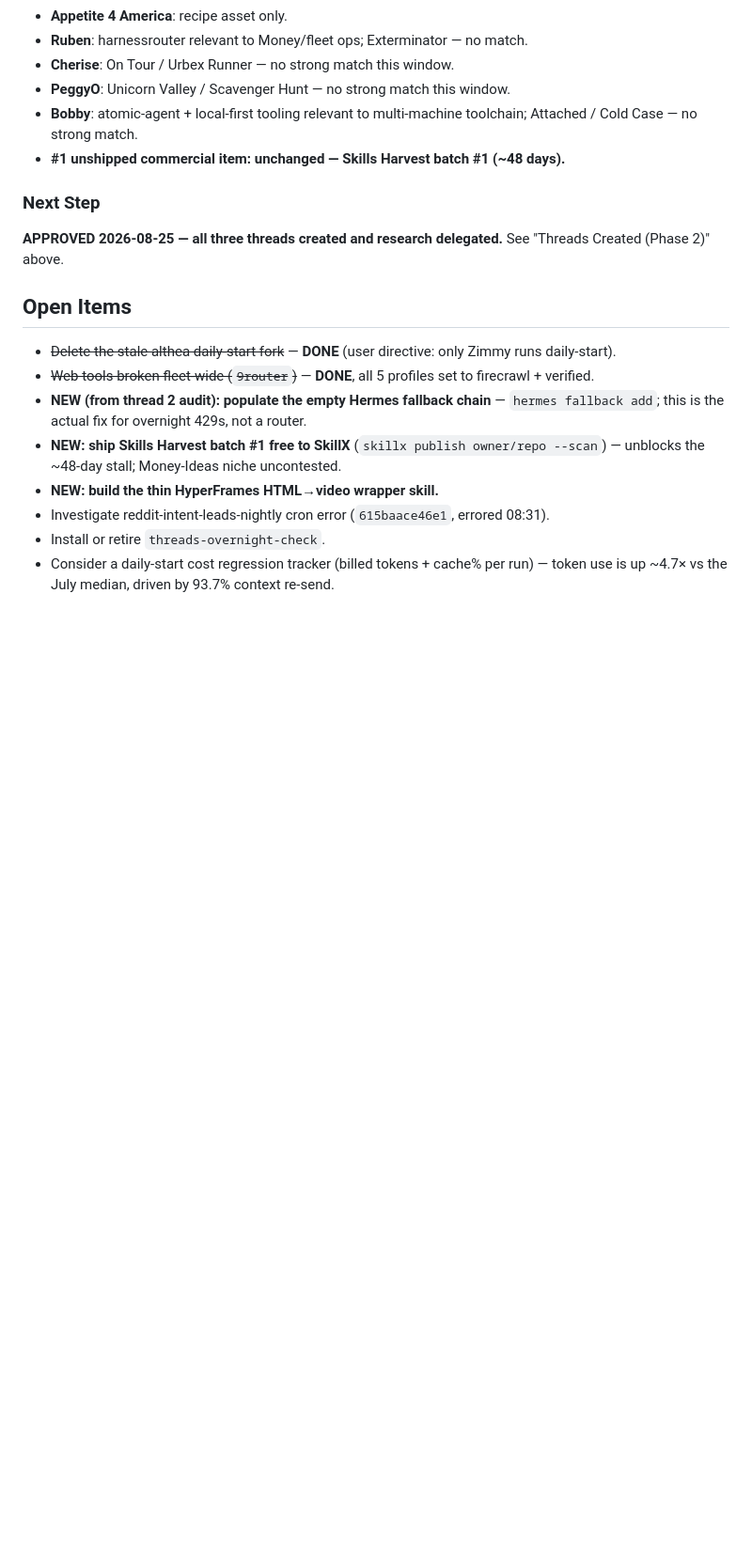
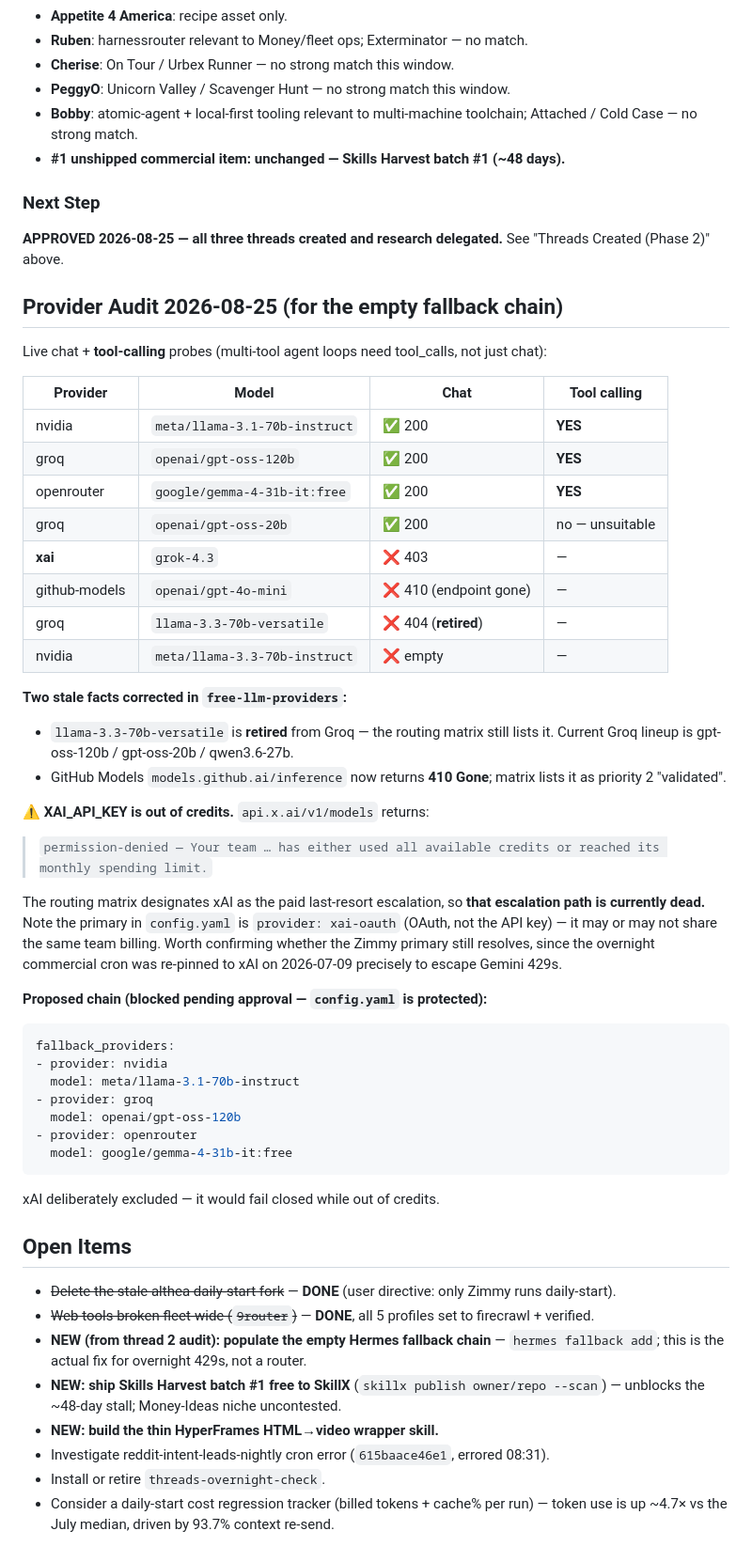
Before and after one commit to happydestiny79/gbrain-daily, a Markdown page: 2026-08-25.md, the part around the change. Shown at 94% size. Drawn GitHub-style; blank space fills up the shorter version.

Commit message:
Daily page: 2026-08-25 (provider audit)

````diff
--- a/2026-08-25.md
+++ b/2026-08-25.md
@@ -131,6 +131,41 @@ PRIOR/RESIDUAL (in feed, previously folded): Three.js "delete Godot", Kimi K3 an
 ### Next Step
 **APPROVED 2026-08-25 — all three threads created and research delegated.** See "Threads Created (Phase 2)" above.
 
+## Provider Audit 2026-08-25 (for the empty fallback chain)
+Live chat + **tool-calling** probes (multi-tool agent loops need tool_calls, not just chat):
+
+| Provider | Model | Chat | Tool calling |
+| --- | --- | --- | --- |
+| nvidia | `meta/llama-3.1-70b-instruct` | ✅ 200 | **YES** |
+| groq | `openai/gpt-oss-120b` | ✅ 200 | **YES** |
+| openrouter | `google/gemma-4-31b-it:free` | ✅ 200 | **YES** |
+| groq | `openai/gpt-oss-20b` | ✅ 200 | no — unsuitable |
+| **xai** | `grok-4.3` | ❌ 403 | — |
+| github-models | `openai/gpt-4o-mini` | ❌ 410 (endpoint gone) | — |
+| groq | `llama-3.3-70b-versatile` | ❌ 404 (**retired**) | — |
+| nvidia | `meta/llama-3.3-70b-instruct` | ❌ empty | — |
+
+**Two stale facts corrected in `free-llm-providers`:**
+- `llama-3.3-70b-versatile` is **retired** from Groq — the routing matrix still lists it. Current Groq lineup is gpt-oss-120b / gpt-oss-20b / qwen3.6-27b.
+- GitHub Models `models.github.ai/inference` now returns **410 Gone**; matrix lists it as priority 2 "validated".
+
+**⚠️ XAI_API_KEY is out of credits.** `api.x.ai/v1/models` returns:
+> `permission-denied — Your team … has either used all available credits or reached its monthly spending limit.`
+
+The routing matrix designates xAI as the paid last-resort escalation, so **that escalation path is currently dead.** Note the primary in `config.yaml` is `provider: xai-oauth` (OAuth, not the API key) — it may or may not share the same team billing. Worth confirming whether the Zimmy primary still resolves, since the overnight commercial cron was re-pinned to xAI on 2026-07-09 precisely to escape Gemini 429s.
+
+**Proposed chain (blocked pending approval — `config.yaml` is protected):**
+```yaml
+fallback_providers:
+- provider: nvidia
+  model: meta/llama-3.1-70b-instruct
+- provider: groq
+  model: openai/gpt-oss-120b
+- provider: openrouter
+  model: google/gemma-4-31b-it:free
+```
+xAI deliberately excluded — it would fail closed while out of credits.
+
 ## Open Items
 - ~~Delete the stale althea daily-start fork~~ — **DONE** (user directive: only Zimmy runs daily-start).
 - ~~Web tools broken fleet-wide (`9router`)~~ — **DONE**, all 5 profiles set to firecrawl + verified.
````
